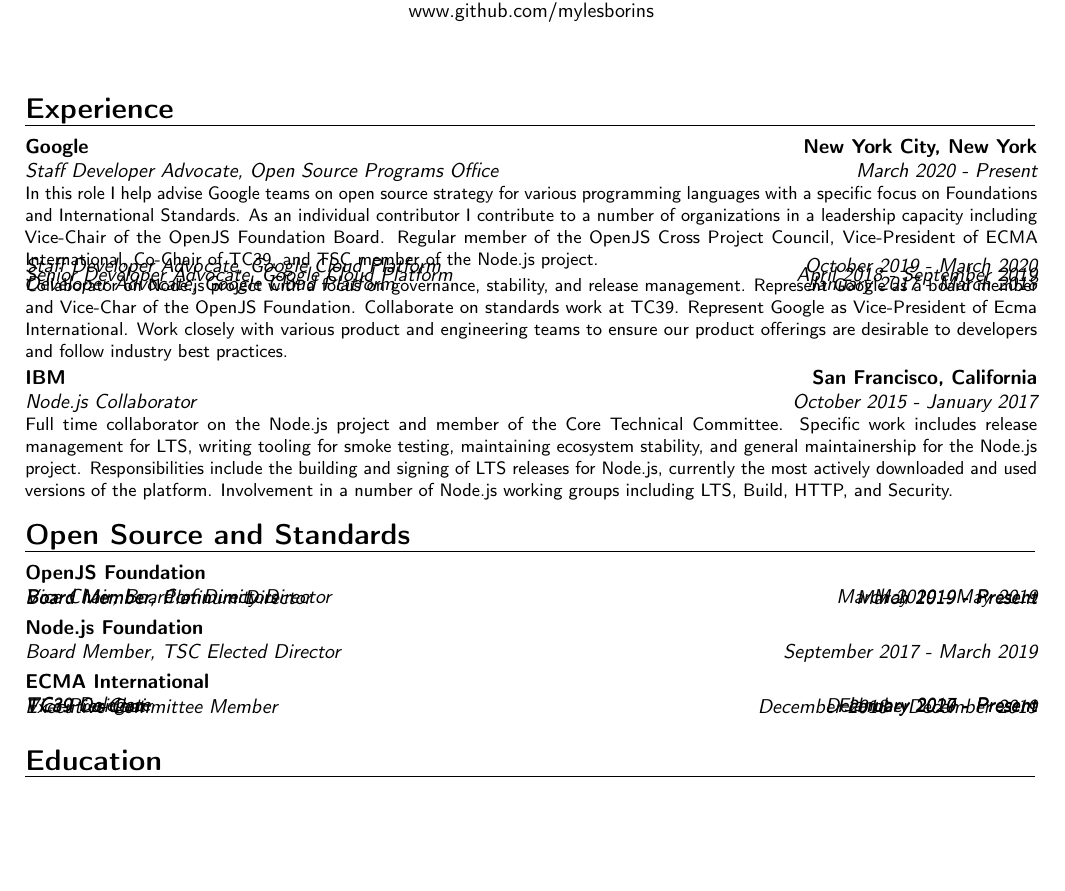
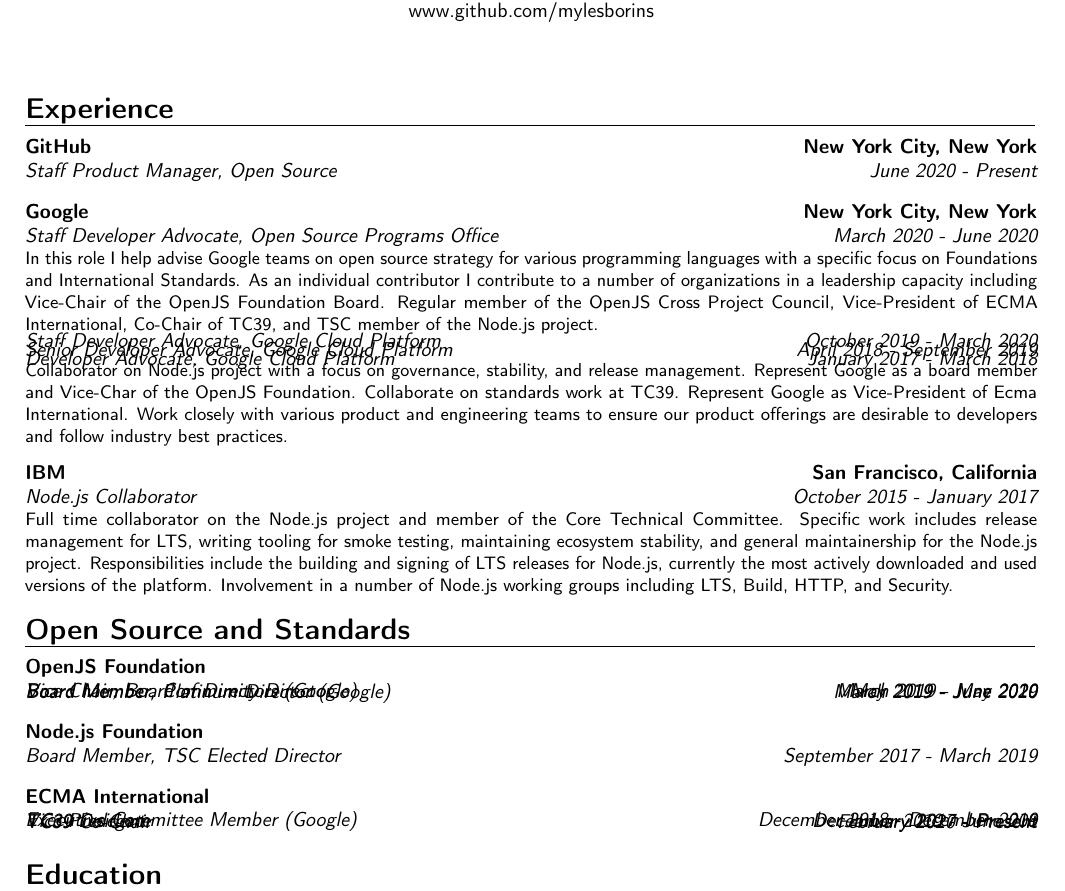
Before and after one commit to MylesBorins/curriculum_vitae, a LaTeX CV (myles-borins_cv.tex): part of the page, cut so that both start at the same text, the shorter picture padded with empty space. Compiled offline with pdfLaTeX.

Commit message:
github\!

```diff
--- a/myles-borins_cv.tex
+++ b/myles-borins_cv.tex
@@ -39,13 +39,22 @@
 \section{Experience}
 
 \cventry
-  {March 2020 - Present}
+  {June 2020 - Present}
+  {Staff Product Manager, Open Source}
+  {GitHub}
+  {New York City, New York}{}
+  {}
+
+\kern--.5em
+
+\cventry
+  {March 2020 - June 2020}
   {Staff Developer Advocate, Open Source Programs Office}
   {Google}
   {New York City, New York}{}
   {In this role I help advise Google teams on open source strategy for various programming languages with a specific focus on Foundations and International Standards. As an individual contributor I contribute to a number of organizations in a leadership capacity including Vice-Chair of the OpenJS Foundation Board. Regular member of the OpenJS Cross Project Council, Vice-President of ECMA International, Co-Chair of TC39, and TSC member of the Node.js project.}
 
-\kern-1em
+\kern-.5em
 
 \cventry
   {October 2019 - March 2020}
@@ -72,7 +81,7 @@
   {}{}
   {}
 
-\kern-2.5em
+\kern-2em
 
 \cventry
   {}
@@ -132,14 +143,14 @@
 \section{Open Source and Standards}
 
 \cventry
-  {May 2019 - Present}
-  {Vice Chair, Board of Directors}
+  {May 2019 - June 2020}
+  {Vice Chair, Board of Directors (Google)}
   {OpenJS Foundation}
   {}{}{}
 \kern-1.5em
 \cventry
-  {March 2019 - Present}
-  {Board Member, Platinum Director}
+  {March 2019 - June 2020}
+  {Board Member, Platinum Director (Google)}
   {}
   {}{}{}
 \kern-1.5em
@@ -156,16 +169,12 @@
   {}{}{}
   %{Voted into role by the Technical Steering Committee of the Node.js project. Serve on the Board of Directors of the foundation and act as a liason and representative between the foundation and the technical project.}
 
+\kern--.5em
+
 \cventry
-  {December 2019 - Present}
-  {Vice-President}
+  {January 2017 - Present}
+  {TC39 Delegate}
   {ECMA International}
-  {}{}{}
-\kern-1.5em
-\cventry
-  {December 2018 - December 2019}
-  {Executive Committee Member}
-  {}
   {}{}{}
 \kern-1.5em
 \cventry
@@ -175,10 +184,17 @@
   {}{}{}
 \kern-1.5em
 \cventry
-  {January 2017 - Present}
-  {TC39 Delegate}
+  {December 2019 - June 200}
+  {Vice-President}
   {}
   {}{}{}
+\kern-1.5em
+\cventry
+  {December 2018 - December 2019}
+  {Executive Committee Member (Google)}
+  {}
+  {}{}{}
+
   %{Represent Google on TC39 - the technical committee responsible for the ECMAScript specification (commonly known as JavaScript). My role has included proposing new language features as well as being involved in developing governance for the committee itself}
 
 \section{Education}
```
Also changed, not shown: myles-borins_cv.pdf, myles-borins_cv.tex (4 more changed lines).
